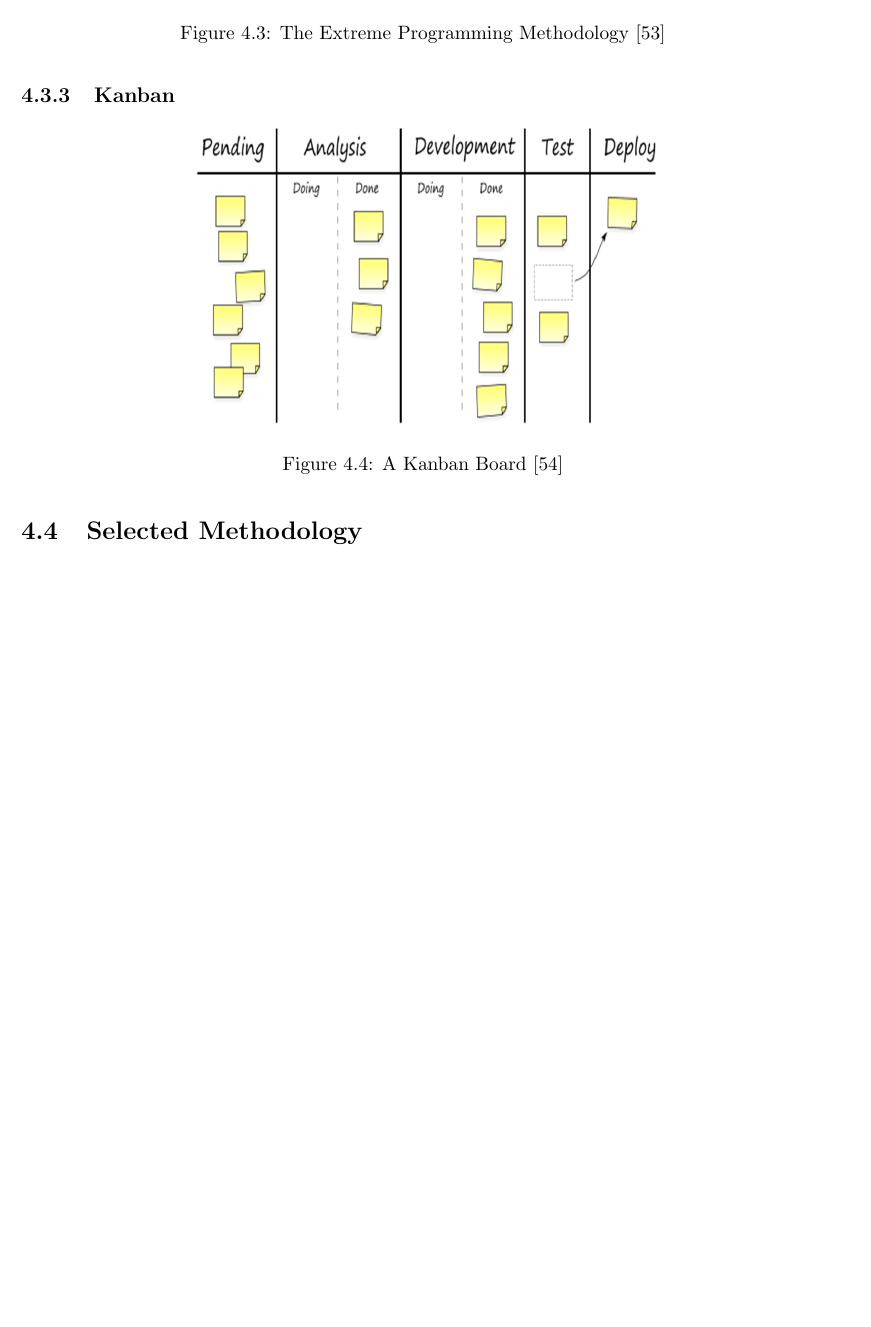
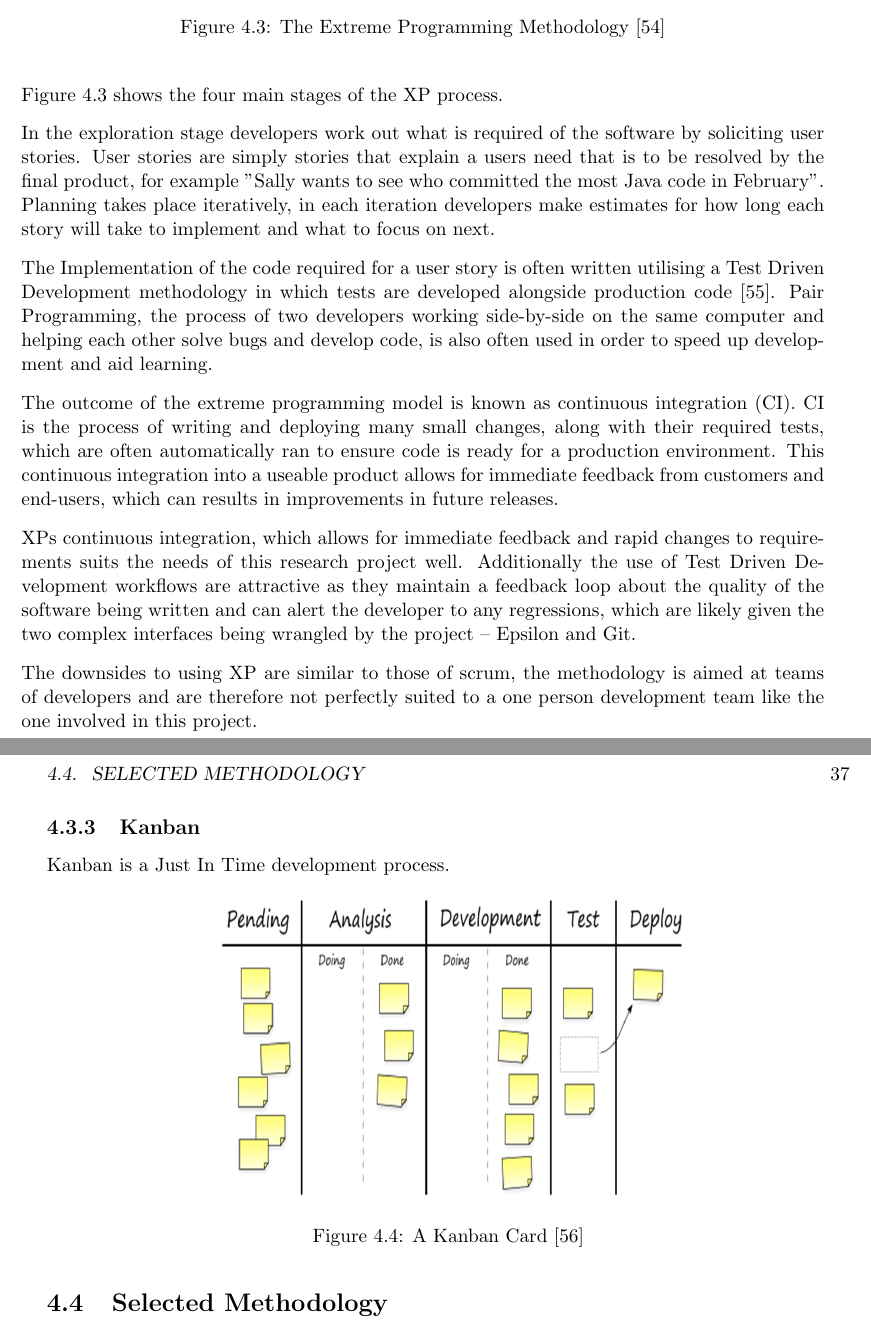
Before and after one commit to DannyBrown-xx/EpsilonGit, a LaTeX thesis (Paper/Thesis/thesis.tex): part of page 36 of 51 before the commit and two parts of pages 36 and 37 of 53 after it, the two joined at a grey line, cut so that both start at the same text, the shorter picture padded with empty space. Compiled offline with pdfLaTeX.

Commit message:
XP information, started Kansan

```diff
--- a/Paper/Thesis/thesis.tex
+++ b/Paper/Thesis/thesis.tex
@@ -649,11 +650,25 @@ Scrum is advantageous for a research project such as this one because the produc
 	\label{fig:xp}
 \end{figure}
 
+Figure \ref{fig:xp} shows the four main stages of the XP process.
+
+In the exploration stage developers work out what is required of the software by soliciting user stories. User stories are simply stories that explain a users need that is to be resolved by the final product, for example "Sally wants to see who committed the most Java code in February". Planning takes place iteratively, in each iteration developers make estimates for how long each story will take to implement and what to focus on next.
+
+The Implementation of the code required for a user story is often written utilising a Test Driven Development methodology in which tests are developed alongside production code \cite{tddxp}. Pair Programming, the process of two developers working side-by-side on the same computer and helping each other solve bugs and develop code, is also often used in order to speed up development and aid learning.
+
+The outcome of the extreme programming model is known as continuous integration (CI). CI is the process of writing and deploying many small changes, along with their required tests, which are often automatically ran to ensure code is ready for a production environment. This continuous integration into a useable product allows for immediate feedback from customers and end-users, which can results in improvements in future releases.
+
+XPs continuous integration, which allows for immediate feedback and rapid changes to requirements suits the needs of this research project well. Additionally the use of Test Driven Development workflows are attractive as they maintain a feedback loop about the quality of the software being written and can alert the developer to any regressions, which are likely given the two complex interfaces being wrangled by the project -- Epsilon and Git.
+
+The downsides to using XP are similar to those of scrum, the methodology is aimed at teams of developers and are therefore not perfectly suited to a one person development team like the one involved in this project.
+
 \subsection{Kanban}
+Kanban is a Just In Time development process.
+
 \begin{figure}[H]
 	\centering
 	\includegraphics[width=0.6\textwidth]{images/kanban}
-	\caption{A Kanban Board \cite{kanbandiagram}}
+	\caption{A Kanban Card \cite{kanbandiagram}}
 	\label{fig:kanban}
 \end{figure}
 
```
Also changed, not shown: Paper/Thesis/references.bib (+18 -0 lines), Paper/Thesis/thesis.tex (3 more changed lines).
